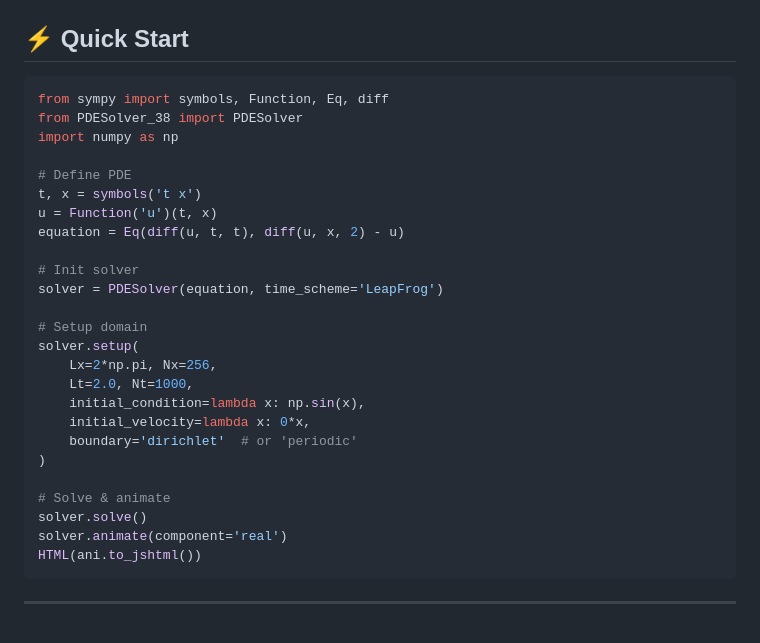
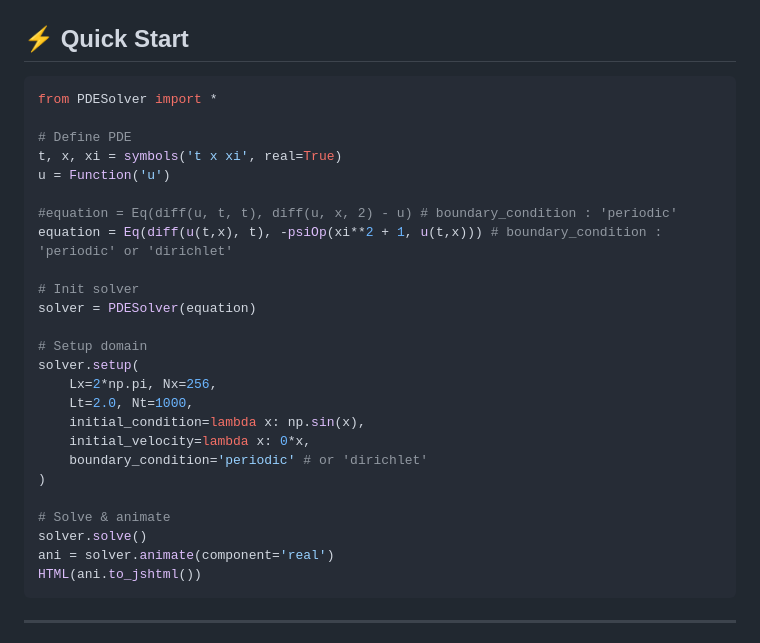
Before and after one commit to phbillet/pdesolver, a Markdown page: README.md, the part around the change. Drawn GitHub-style.

Commit message:
Quick start correction

````diff
--- a/README.md
+++ b/README.md
@@ -84,17 +84,17 @@ pip install numpy scipy matplotlib sympy ipywidgets
 ## ⚡ Quick Start
 
 ```python
-from sympy import symbols, Function, Eq, diff
-from PDESolver_38 import PDESolver
-import numpy as np
+from PDESolver import *
 
 # Define PDE
-t, x = symbols('t x')
-u = Function('u')(t, x)
-equation = Eq(diff(u, t, t), diff(u, x, 2) - u)
+t, x, xi = symbols('t x xi', real=True)
+u = Function('u')
+
+#equation = Eq(diff(u, t, t), diff(u, x, 2) - u) # boundary_condition : 'periodic'
+equation = Eq(diff(u(t,x), t), -psiOp(xi**2 + 1, u(t,x))) # boundary_condition : 'periodic' or 'dirichlet'
 
 # Init solver
-solver = PDESolver(equation, time_scheme='LeapFrog')
+solver = PDESolver(equation)
 
 # Setup domain
 solver.setup(
@@ -102,12 +102,12 @@ solver.setup(
     Lt=2.0, Nt=1000,
     initial_condition=lambda x: np.sin(x),
     initial_velocity=lambda x: 0*x,
-    boundary='dirichlet'  # or 'periodic'
+    boundary_condition='periodic' # or 'dirichlet'
 )
 
 # Solve & animate
 solver.solve()
-solver.animate(component='real')
+ani = solver.animate(component='real')
 HTML(ani.to_jshtml())
 ```
 
````
